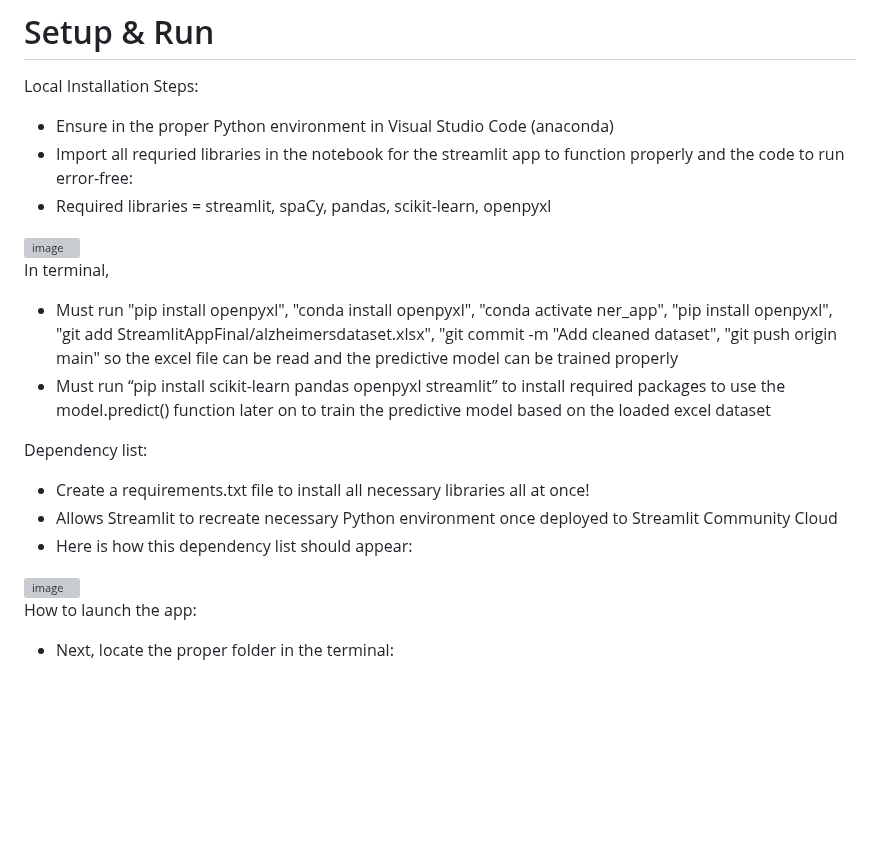
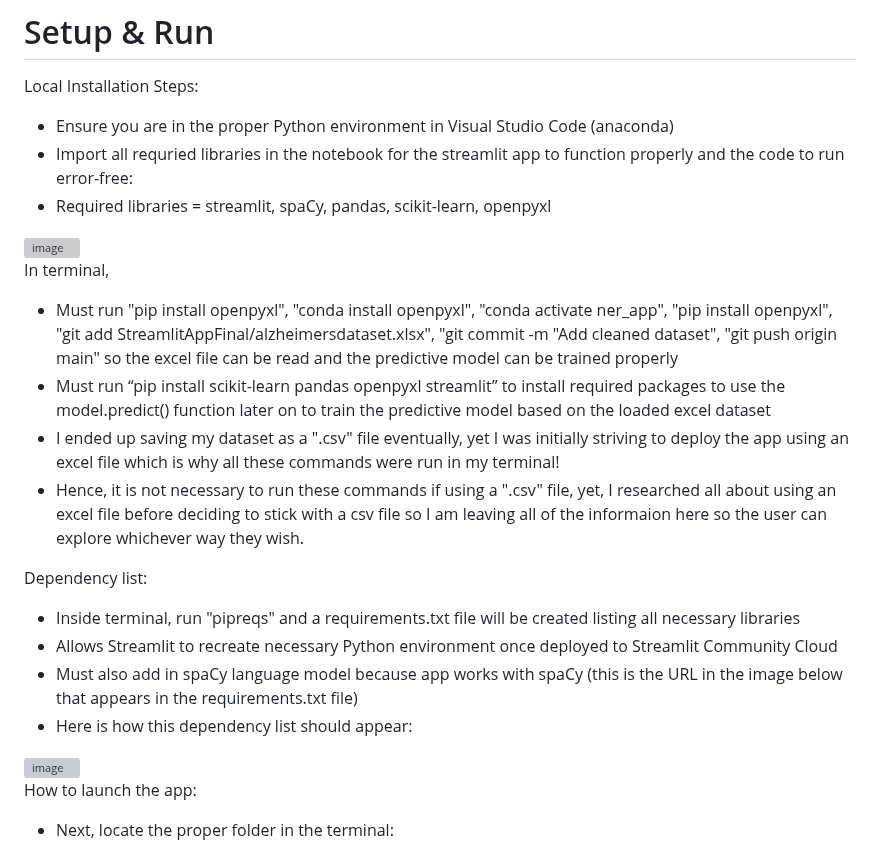
Before and after one commit to cpino2/PINO-Python-Portfolio, a Markdown page: StreamlitAppFinal/README.md, the part around one of its changes. GitHub-like rendering; blank space fills up the shorter version; grey boxes are pictures that could not be loaded.

```diff
--- a/StreamlitAppFinal/README.md
+++ b/StreamlitAppFinal/README.md
@@ -17,6 +17,6 @@ Problem the App Solves:
 
 # Setup & Run
 Local Installation Steps:
--  Ensure in the proper Python environment in Visual Studio Code (anaconda)
+-  Ensure you are in the proper Python environment in Visual Studio Code (anaconda)
 -  Import all requried libraries in the notebook for the streamlit app to function properly and the code to run error-free:
 - Required libraries = streamlit, spaCy, pandas, scikit-learn, openpyxl
@@ -25,9 +26,12 @@ Local Installation Steps:
 In terminal,
 - Must run "pip install openpyxl", "conda install openpyxl", "conda activate ner_app", "pip install openpyxl", "git add StreamlitAppFinal/alzheimersdataset.xlsx", "git commit -m "Add cleaned dataset", "git push origin main" so the excel file can be read and the predictive model can be trained properly
 - Must run “pip install scikit-learn pandas openpyxl streamlit” to install required packages to use the model.predict() function later on to train the predictive model based on the loaded excel dataset
+- I ended up saving my dataset as a ".csv" file eventually, yet I was initially striving to deploy the app using an excel file which is why all these commands were run in my terminal!
+- Hence, it is not necessary to run these commands if using a ".csv" file, yet, I researched all about using an excel file before deciding to stick with a csv file so I am leaving all of the informaion here so the user can explore whichever way they wish.
 
 
 Dependency list:
-- Create a requirements.txt file to install all necessary libraries all at once!
+- Inside terminal, run "pipreqs" and a requirements.txt file will be created listing all necessary libraries
 - Allows Streamlit to recreate necessary Python environment once deployed to Streamlit Community Cloud
+- Must also add in spaCy language model because app works with spaCy (this is the URL in the image below that appears in the requirements.txt file)
 - Here is how this dependency list should appear:
```
Also changed, not shown: other parts of StreamlitAppFinal/README.md (+4 -2 lines).
